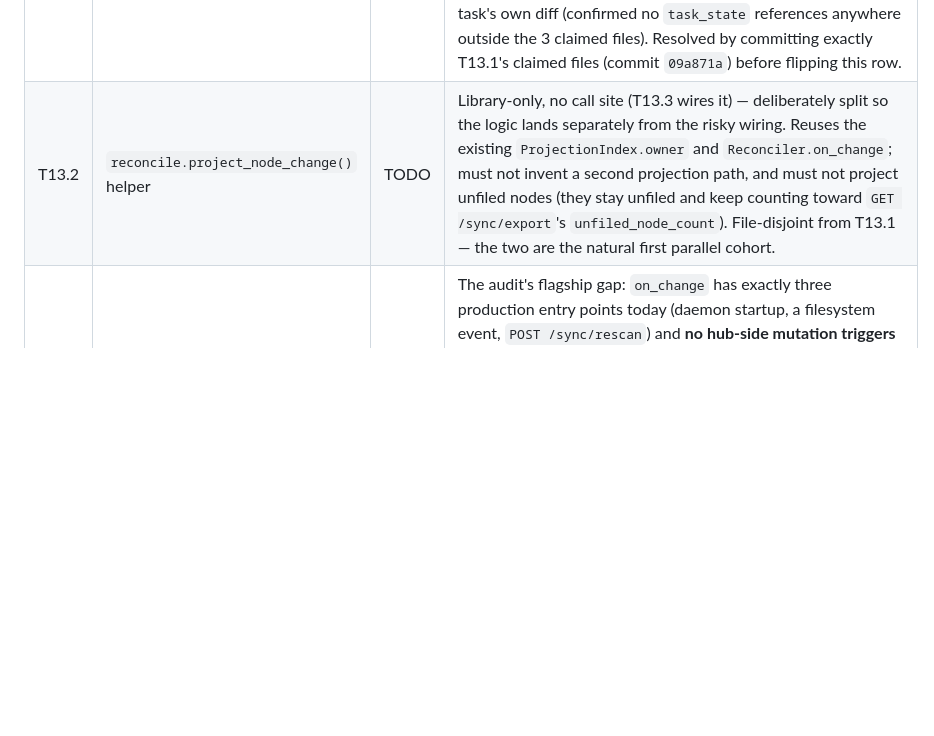
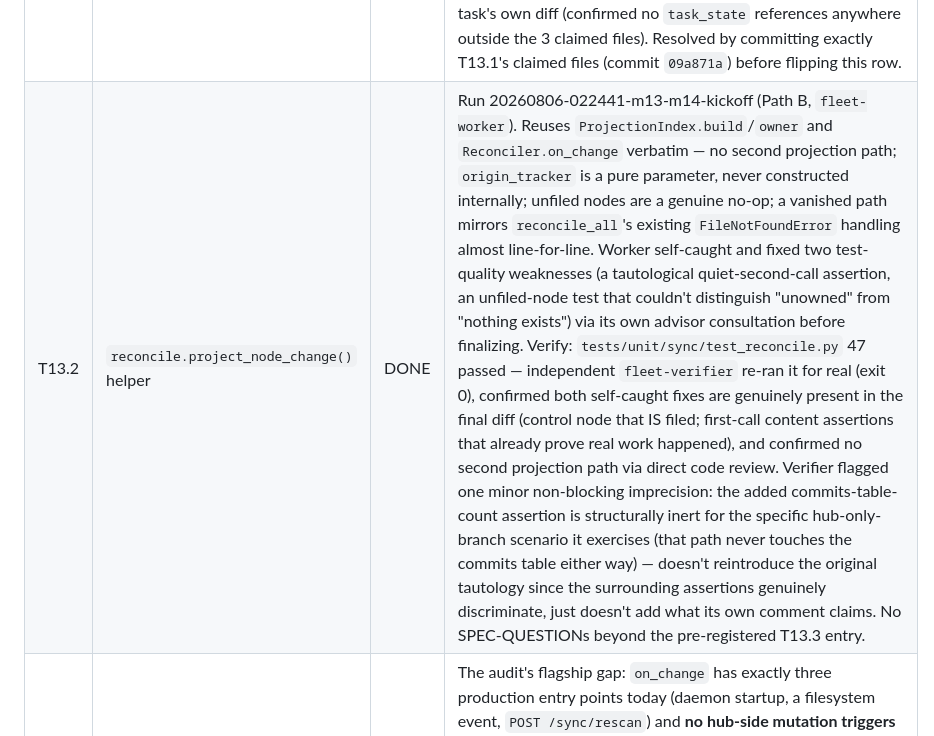
Before and after one commit to richardhcli/akasha, a Markdown page: docs/agents/task-status.md, the part around the change. GitHub-like rendering; blank space fills up the shorter version.

Commit message:
Flip T13.2 to DONE in task-status.md
Independently CONFIRMED_DONE by fleet-verifier against the
now-committed code (f145c45). Completes the first live test run of
fleet-orchestrator against the new M13-M17 plan: all 4 tasks in
cohort 20260806-022441-m13-m14-kickoff (T13.1, T13.2, T14.1, T14.5)
worked, verified, and landed.

Co-Authored-By: Claude Sonnet 5 <noreply@anthropic.com>

```diff
--- a/docs/agents/task-status.md
+++ b/docs/agents/task-status.md
@@ -82,7 +82,7 @@ real production paths; `make check` + `make battery` green.
 | Task | Goal | Status | Notes |
 |---|---|---|---|
 | T13.1 | Accept `task_state` on `PATCH /v1/nodes/{id}` | DONE | Run 20260806-022441-m13-m14-kickoff (Path B, `fleet-worker`). `PatchNodeBody` gained `task_state: str \| None = None`; the route gates both the invalid-value 400/E_INVALID check and `commit_kwargs` construction behind `"task_state" in payload.model_fields_set`, so an omitted field never enters `commit_kwargs` and `store.commit_node`'s `_UNSET_TASK_STATE` sentinel default survives untouched — confirmed by an independent `fleet-verifier` reading the diff directly, not just trusting the worker's claim. OpenAPI snapshot regenerated to match. Verify: `tests/integration/test_api.py tests/integration/test_openapi_snapshot.py` 79 passed (worker's run and verifier's independent re-run both real, exit 0). Dedicated regression test `test_nodes_patch_omitting_task_state_leaves_it_untouched` exists (not just the happy path), plus invalid-value and `subtasks_closed`-side-effect tests. No SPEC-QUESTIONs beyond the pre-registered T13.1 entry. Note: the verifier's first pass returned `CONTRADICTS_CLAIM` solely because 4 parallel workers shared one working tree and `git status` showed the other 3 in-flight tasks' uncommitted files — not a defect in this task's own diff (confirmed no `task_state` references anywhere outside the 3 claimed files). Resolved by committing exactly T13.1's claimed files (commit `09a871a`) before flipping this row. |
-| T13.2 | `reconcile.project_node_change()` helper | TODO | Library-only, no call site (T13.3 wires it) — deliberately split so the logic lands separately from the risky wiring. Reuses the existing `ProjectionIndex.owner` and `Reconciler.on_change`; must not invent a second projection path, and must not project unfiled nodes (they stay unfiled and keep counting toward `GET /sync/export`'s `unfiled_node_count`). File-disjoint from T13.1 — the two are the natural first parallel cohort. |
+| T13.2 | `reconcile.project_node_change()` helper | DONE | Run 20260806-022441-m13-m14-kickoff (Path B, `fleet-worker`). Reuses `ProjectionIndex.build`/`owner` and `Reconciler.on_change` verbatim — no second projection path; `origin_tracker` is a pure parameter, never constructed internally; unfiled nodes are a genuine no-op; a vanished path mirrors `reconcile_all`'s existing `FileNotFoundError` handling almost line-for-line. Worker self-caught and fixed two test-quality weaknesses (a tautological quiet-second-call assertion, an unfiled-node test that couldn't distinguish "unowned" from "nothing exists") via its own advisor consultation before finalizing. Verify: `tests/unit/sync/test_reconcile.py` 47 passed — independent `fleet-verifier` re-ran it for real (exit 0), confirmed both self-caught fixes are genuinely present in the final diff (control node that IS filed; first-call content assertions that already prove real work happened), and confirmed no second projection path via direct code review. Verifier flagged one minor non-blocking imprecision: the added commits-table-count assertion is structurally inert for the specific hub-only-branch scenario it exercises (that path never touches the commits table either way) — doesn't reintroduce the original tautology since the surrounding assertions genuinely discriminate, just doesn't add what its own comment claims. No SPEC-QUESTIONs beyond the pre-registered T13.3 entry. |
 | T13.3 | Wire hub-side mutations to re-project their managed file | TODO | The audit's flagship gap: `on_change` has exactly three production entry points today (daemon startup, a filesystem event, `POST /sync/rescan`) and **no hub-side mutation triggers a projection refresh**, so an API/CLI/UI edit is invisible in Obsidian until a restart or manual rescan. Binding narrowest reading: `docs/spec-questions.md` **T13.3**. Share the daemon's single `OriginTracker` (debug-plan D10 is what happens when the request path and the watcher disagree about echoes); never fail an API call because a spoke projection failed (PRD §7.8 — projections are best-effort). Depends on T13.1, T13.2. |
 | T13.4 | CLI `akasha set --task-state open\|done` | TODO | Pure HTTP client of T13.1's field; `--json`/`--dry-run`/exit codes come free from `_mutate`. `set` is already a discovered mutating verb so the dry-run meta-test set is unchanged, but add a `set_task_state` `DryRunCase` variant and list its id in the meta-test's variant-exclusion set next to `rm_with_redirect`. Shares `cli/main.py` with all of M14's CLI tasks — sequential. Depends on T13.1. |
 | T13.5 | Web UI: node view shows and toggles task state + subtask structure | TODO | Also surfaces `maturity`, which `GET /nodes/{id}` has always returned and the UI has never rendered. Reuse the existing `nodeLink` (D8) and `truncate` helpers; PRD R9 copy discipline (never "true"; a fully-closed supertask is "flagged for review", never "complete"); never auto-close a supertask (design invariant 3). Needs Chromium. Shares `app.js` with T14.5/T14.6 — sequential. Depends on T13.1, T13.3. |
```
